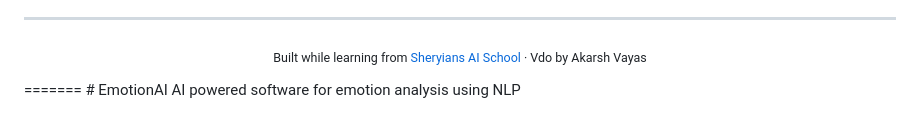
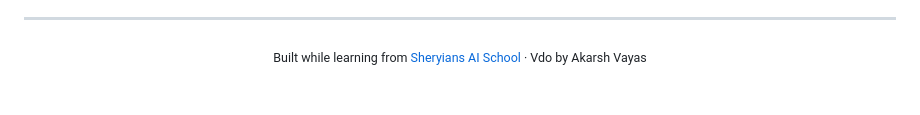
Before and after one commit to coder-ray-8055/EmotionAI, a Markdown page: README.md, the part around the change. Rendered like a GitHub page.

```diff
--- a/README.md
+++ b/README.md
@@ -295,6 +295,3 @@ This project was built as a hands-on learning exercise covering:
 <p align="center">
   <sub>Built while learning from <a href="https://www.youtube.com/@SheryiansAISchool">Sheryians AI School</a> · Vdo by Akarsh Vayas</sub>
 </p>
-=======
-# EmotionAI
-AI powered software for emotion analysis using NLP
```
